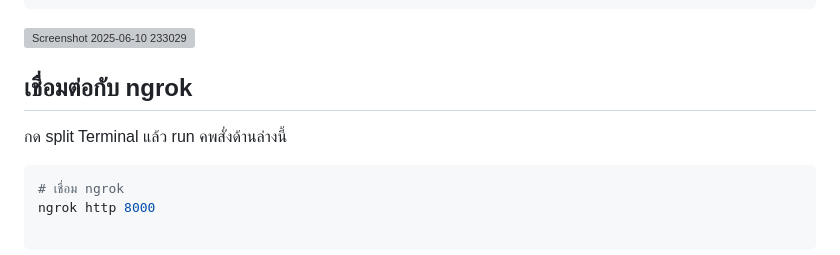
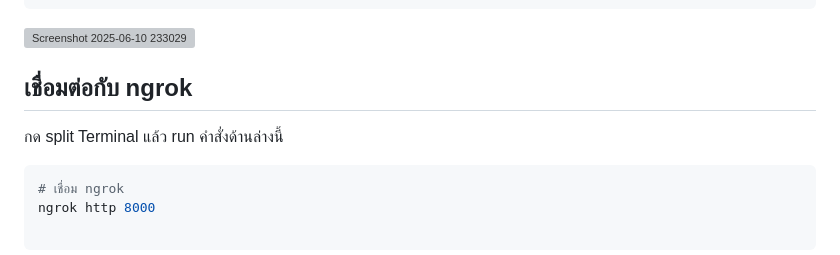
Before and after one commit to charuwanTT/mygame, a Markdown page: README.md, the part around the change. Rendered like a GitHub page; grey boxes are pictures that could not be loaded.

````diff
--- a/README.md
+++ b/README.md
@@ -62,7 +62,7 @@ uvicorn main:app --reload
 
 
  ## เชื่อมต่อกับ ngrok
- กด split Terminal แล้ว run คพสั่งด้านล่างนี้
+ กด split Terminal แล้ว run คำสั่งด้านล่างนี้
  ```bash
 # เชื่อม ngrok
 ngrok http 8000
````
